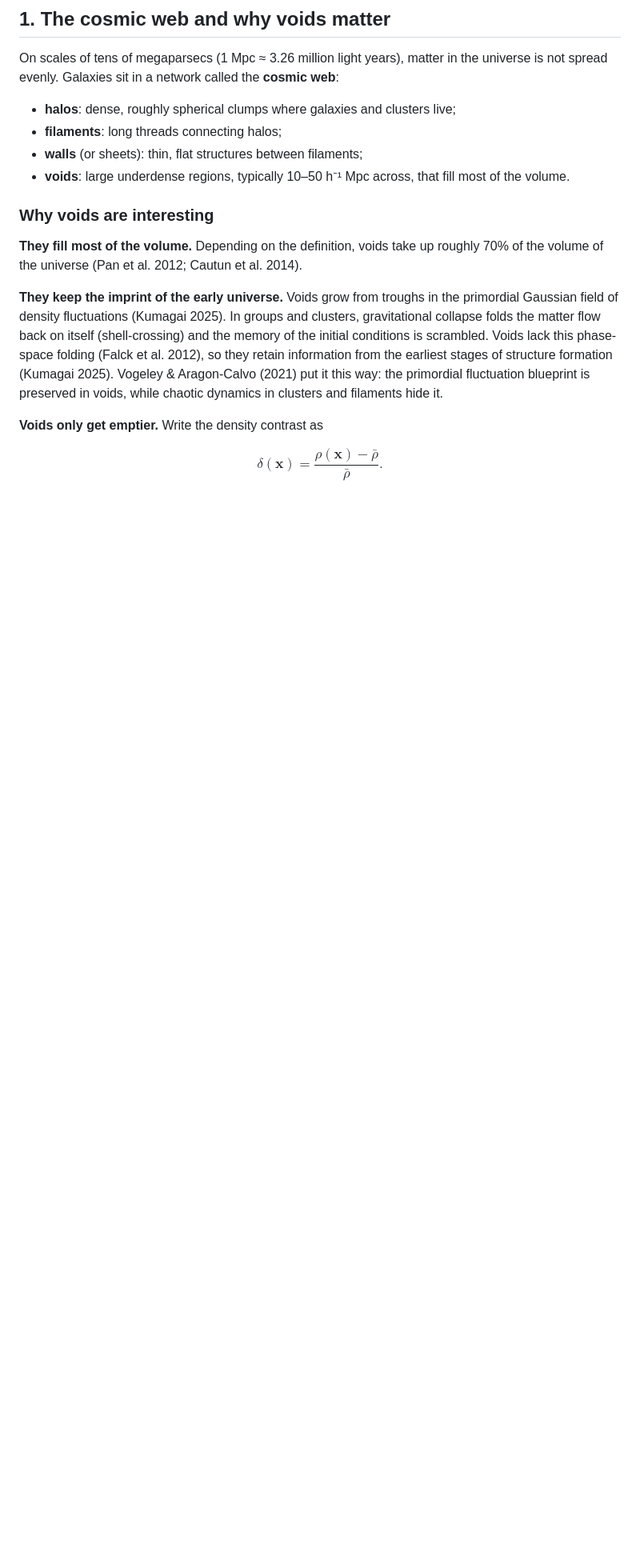
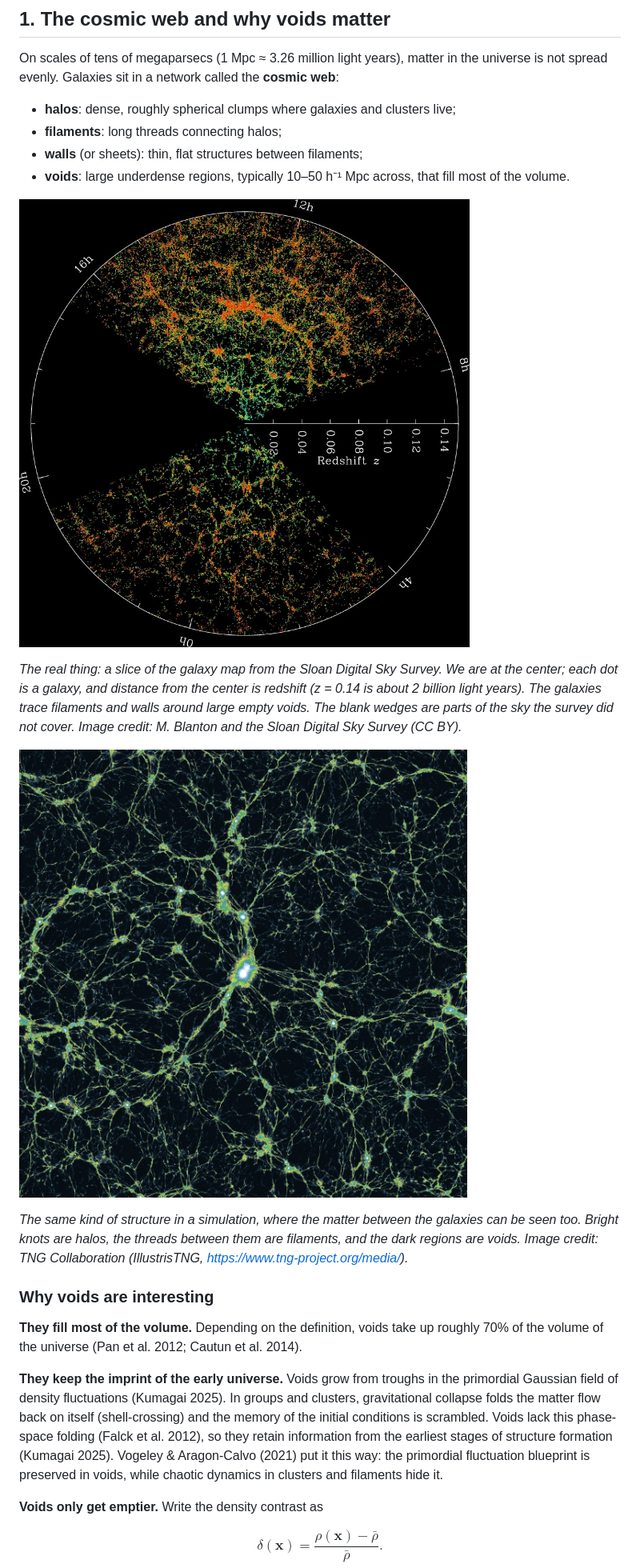
Before and after one commit to skumagai3/deepvoid, a Markdown page: docs/overview.md, the part around one of its changes. Shown at 80% size. GitHub-like rendering; pictures changed too: docs/figures/cosmic_web_tng.jpg (added), docs/figures/sdss_galaxy_map.jpg (added); blank space fills up the shorter version.

Commit message:
Overview: add SDSS and TNG images with credits, arXiv links in the references

```diff
--- a/docs/overview.md
+++ b/docs/overview.md
@@ -59,6 +59,22 @@ in the universe is not spread evenly. Galaxies sit in a network called the
 - **walls** (or sheets): thin, flat structures between filaments;
 - **voids**: large underdense regions, typically 10–50 h⁻¹ Mpc across, that
   fill most of the volume.
+
+![Map of galaxies observed by the Sloan Digital Sky Survey, in two wedges out to redshift 0.14.](figures/sdss_galaxy_map.jpg)
+
+*The real thing: a slice of the galaxy map from the Sloan Digital Sky Survey.
+We are at the center; each dot is a galaxy, and distance from the center is
+redshift (z = 0.14 is about 2 billion light years). The galaxies trace
+filaments and walls around large empty voids. The blank wedges are parts of
+the sky the survey did not cover. Image credit: M. Blanton and the Sloan
+Digital Sky Survey (CC BY).*
+
+![Simulated cosmic web from the IllustrisTNG simulation: bright knots connected by thin filaments, with dark voids in between.](figures/cosmic_web_tng.jpg)
+
+*The same kind of structure in a simulation, where the matter between the
+galaxies can be seen too. Bright knots are halos, the threads between them
+are filaments, and the dark regions are voids. Image credit: TNG
+Collaboration (IllustrisTNG, https://www.tng-project.org/media/).*
 
 ### Why voids are interesting
 
```
Also changed, not shown: other parts of docs/overview.md (+23 -21 lines).
